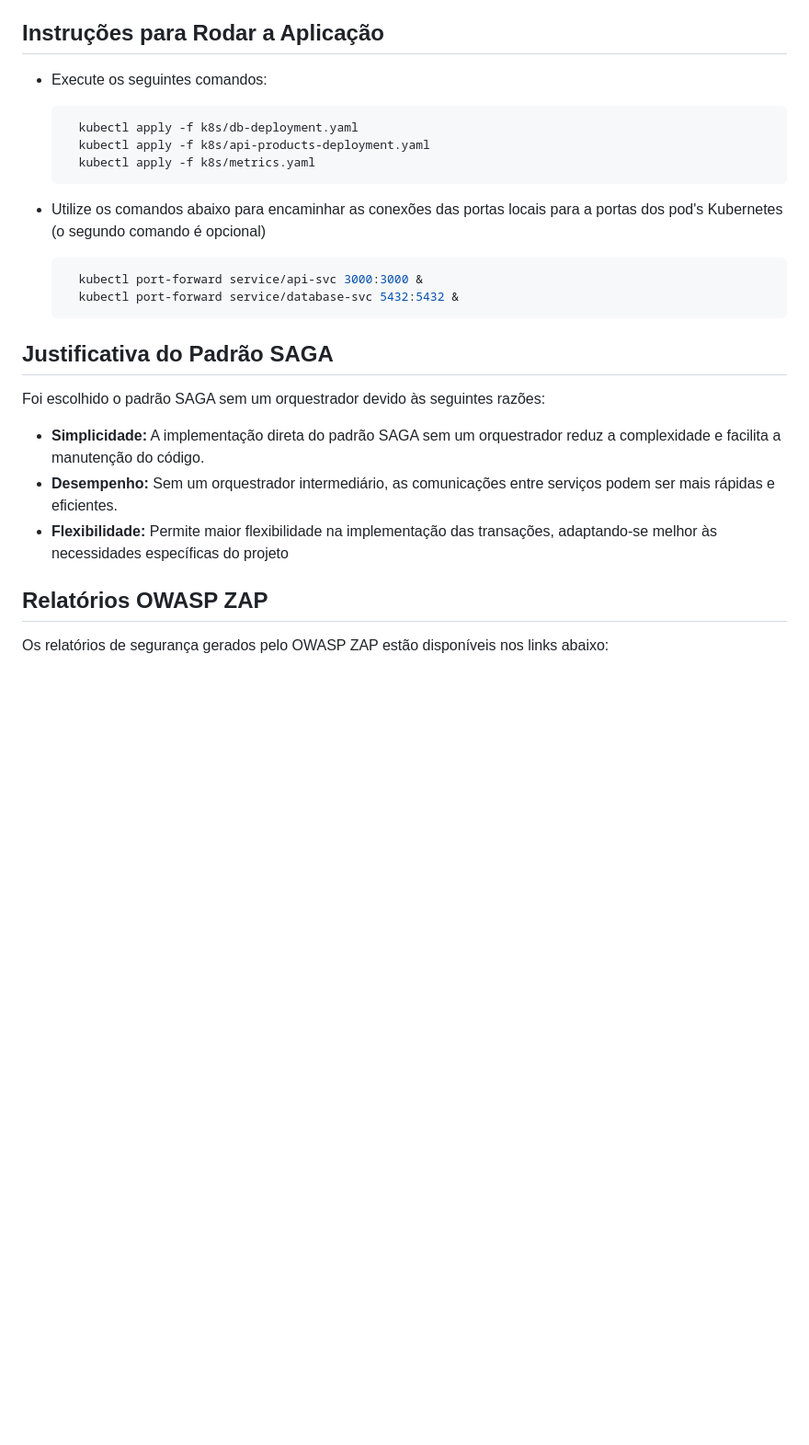
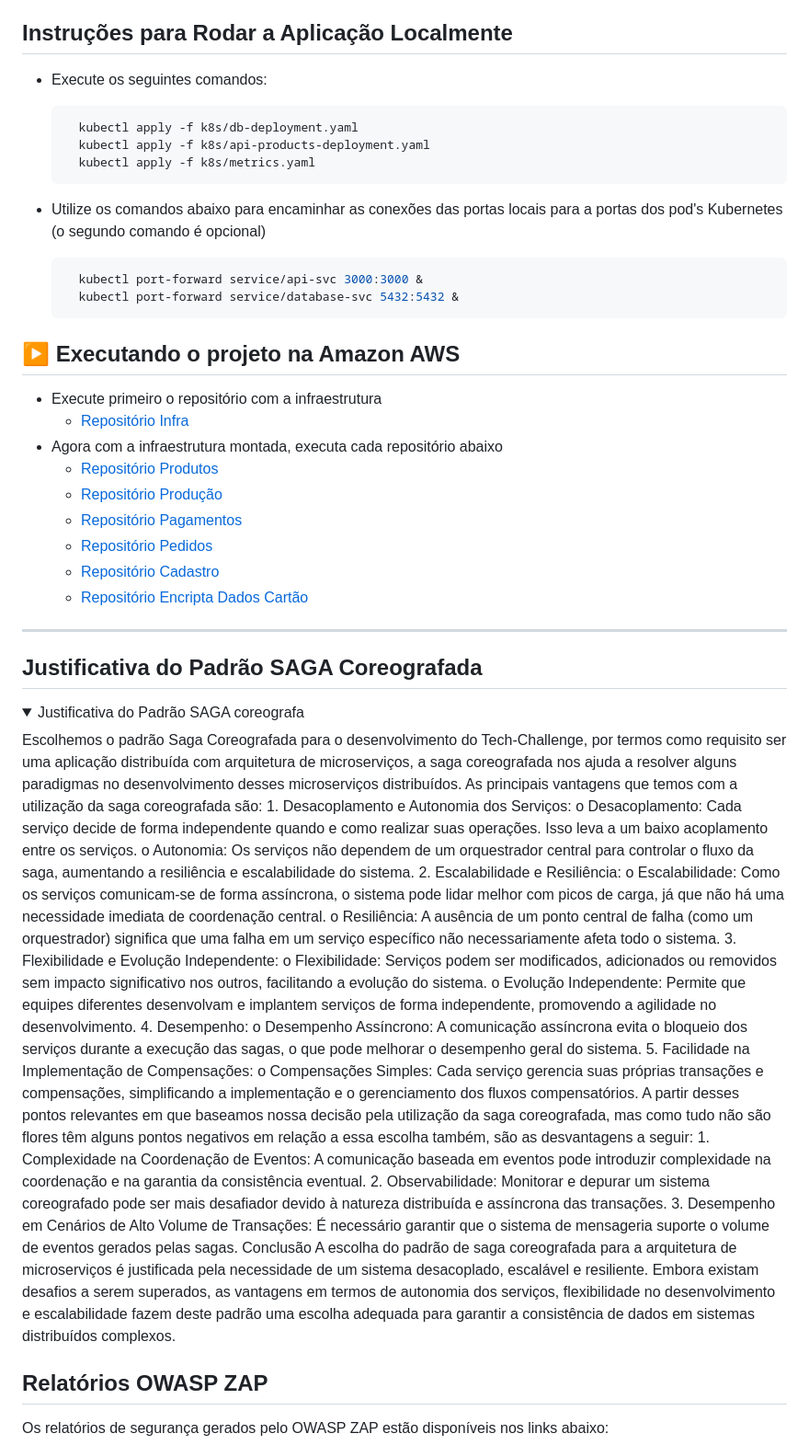
Before and after one commit to FIAP-SOAT-G19/products-microservice, a Markdown page: README.md, the part around the change. Shown at 92% size. Drawn GitHub-style; folded sections open; blank space fills up the shorter version.

Commit message:
docs: update readme

````diff
--- a/README.md
+++ b/README.md
@@ -33,7 +33,7 @@ Este projeto faz parte de um ecossistema maior de repositórios. Aqui está a li
 5. [Desenho da Arquitetura](#desenho-da-arquitetura)
 6. [Vídeo Explicativo](#vídeo-explicativo)
 
-## Instruções para Rodar a Aplicação
+## Instruções para Rodar a Aplicação Localmente
 - Execute os seguintes comandos:
   ```bash
     kubectl apply -f k8s/db-deployment.yaml
@@ -47,12 +47,42 @@ Este projeto faz parte de um ecossistema maior de repositórios. Aqui está a li
     kubectl port-forward service/database-svc 5432:5432 &
   ```
 
-## Justificativa do Padrão SAGA
+## ▶️ Executando o projeto na Amazon AWS
+- Execute primeiro o repositório com a infraestrutura
+  - [Repositório Infra](https://github.com/FIAP-SOAT-G19/tech-challenge-iac)
+- Agora com a infraestrutura montada, executa cada repositório abaixo
+  - [Repositório Produtos](https://github.com/FIAP-SOAT-G19/products-microservice)
+  - [Repositório Produção](https://github.com/FIAP-SOAT-G19/production-microservice)
+  - [Repositório Pagamentos](https://github.com/FIAP-SOAT-G19/payments-microsservice)
+  - [Repositório Pedidos](https://github.com/FIAP-SOAT-G19/order-microsservice)
+  - [Repositório Cadastro](https://github.com/FIAP-SOAT-G19/registrations-microservice)
+  - [Repositório Encripta Dados Cartão](https://github.com/FIAP-SOAT-G19/card-encryptor-microsservice)
+---
 
-Foi escolhido o padrão SAGA sem um orquestrador devido às seguintes razões:
-- **Simplicidade:** A implementação direta do padrão SAGA sem um orquestrador reduz a complexidade e facilita a manutenção do código.
-- **Desempenho:** Sem um orquestrador intermediário, as comunicações entre serviços podem ser mais rápidas e eficientes.
-- **Flexibilidade:** Permite maior flexibilidade na implementação das transações, adaptando-se melhor às necessidades específicas do projeto
+## Justificativa do Padrão SAGA Coreografada
+<details>
+  <summary>Justificativa do Padrão SAGA coreografa</summary>
+    Escolhemos o padrão Saga Coreografada para o desenvolvimento do Tech-Challenge, por termos como requisito ser uma aplicação distribuída com arquitetura de microserviços, a saga coreografada nos ajuda a resolver alguns paradigmas no desenvolvimento desses microserviços distribuídos. As principais vantagens que temos com a utilização da saga coreografada são:
+    1.	Desacoplamento e Autonomia dos Serviços:
+    o	Desacoplamento: Cada serviço decide de forma independente quando e como realizar suas operações. Isso leva a um baixo acoplamento entre os serviços.
+    o	Autonomia: Os serviços não dependem de um orquestrador central para controlar o fluxo da saga, aumentando a resiliência e escalabilidade do sistema.
+    2.	Escalabilidade e Resiliência:
+    o	Escalabilidade: Como os serviços comunicam-se de forma assíncrona, o sistema pode lidar melhor com picos de carga, já que não há uma necessidade imediata de coordenação central.
+    o	Resiliência: A ausência de um ponto central de falha (como um orquestrador) significa que uma falha em um serviço específico não necessariamente afeta todo o sistema.
+    3.	Flexibilidade e Evolução Independente:
+    o	Flexibilidade: Serviços podem ser modificados, adicionados ou removidos sem impacto significativo nos outros, facilitando a evolução do sistema.
+    o	Evolução Independente: Permite que equipes diferentes desenvolvam e implantem serviços de forma independente, promovendo a agilidade no desenvolvimento.
+    4.	Desempenho:
+    o	Desempenho Assíncrono: A comunicação assíncrona evita o bloqueio dos serviços durante a execução das sagas, o que pode melhorar o desempenho geral do sistema.
+    5.	Facilidade na Implementação de Compensações:
+    o	Compensações Simples: Cada serviço gerencia suas próprias transações e compensações, simplificando a implementação e o gerenciamento dos fluxos compensatórios.
+    A partir desses pontos relevantes em que baseamos nossa decisão pela utilização da saga coreografada, mas como tudo não são flores têm alguns pontos negativos em relação a essa escolha também, são as desvantagens a seguir:
+    1.	Complexidade na Coordenação de Eventos: A comunicação baseada em eventos pode introduzir complexidade na coordenação e na garantia da consistência eventual.
+    2.	Observabilidade: Monitorar e depurar um sistema coreografado pode ser mais desafiador devido à natureza distribuída e assíncrona das transações.
+    3.	Desempenho em Cenários de Alto Volume de Transações: É necessário garantir que o sistema de mensageria suporte o volume de eventos gerados pelas sagas.
+    Conclusão
+    A escolha do padrão de saga coreografada para a arquitetura de microserviços é justificada pela necessidade de um sistema desacoplado, escalável e resiliente. Embora existam desafios a serem superados, as vantagens em termos de autonomia dos serviços, flexibilidade no desenvolvimento e escalabilidade fazem deste padrão uma escolha adequada para garantir a consistência de dados em sistemas distribuídos complexos.
+</details>
 
 ## Relatórios OWASP ZAP
 
````
